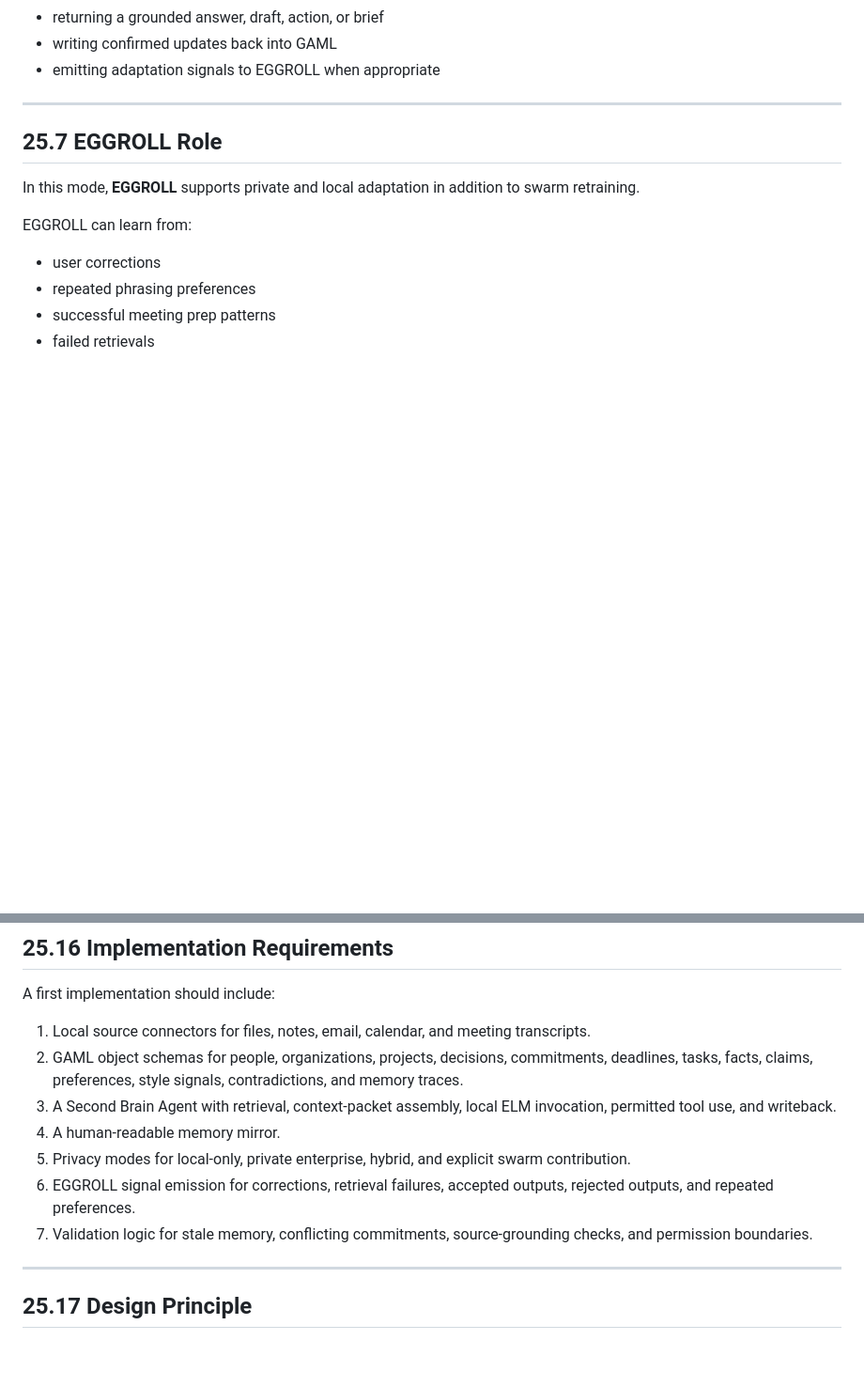
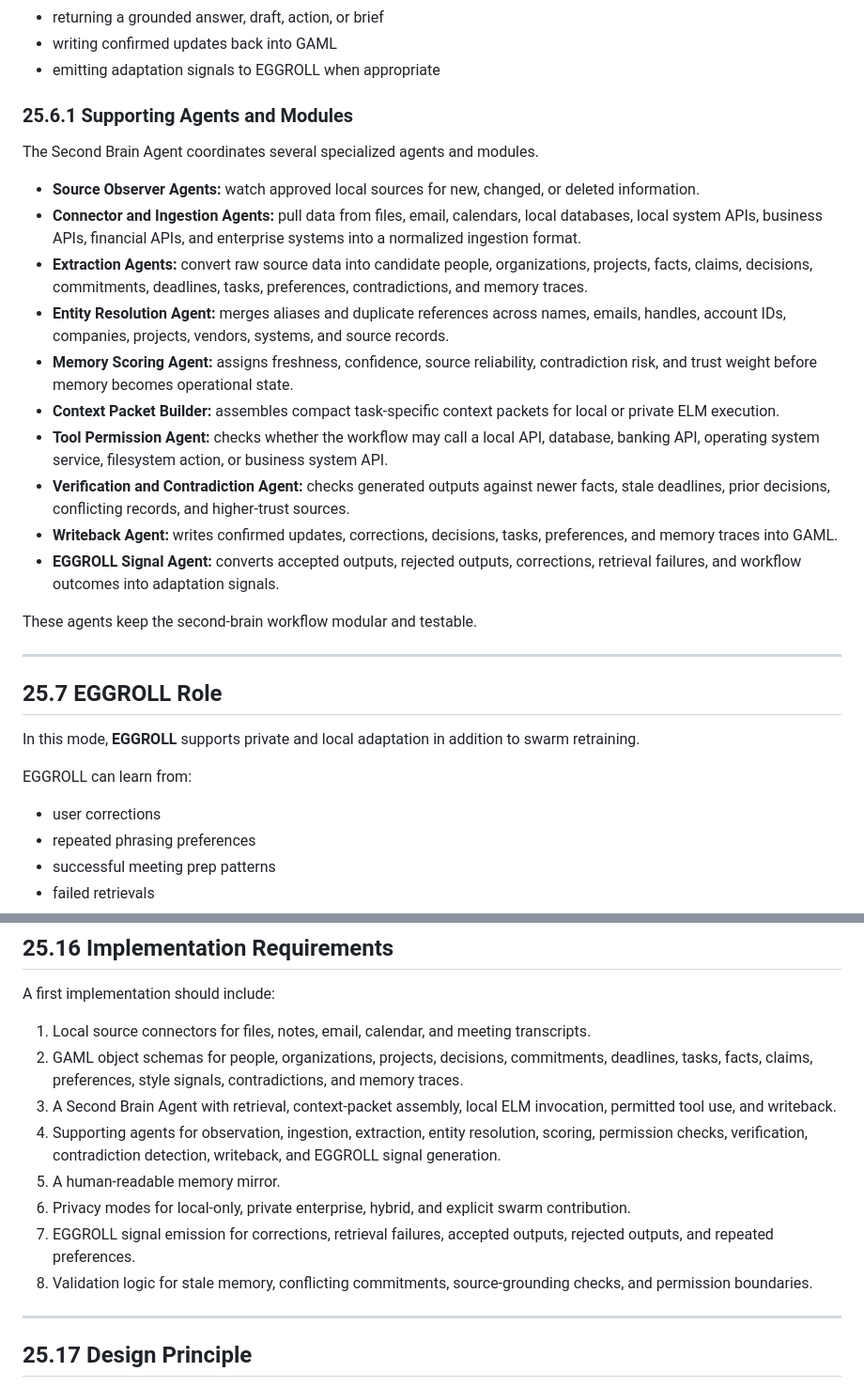
Before and after one commit to GeniusVentures/GeniusCognitiveSystem, a Markdown page: docs/architecture/local-cognitive-second-brain.md, 2 parts joined by grey strips. Shown at 94% size. GitHub-like rendering; blank space fills up the shorter version.

Commit message:
docs: add second brain supporting agents

```diff
--- a/docs/architecture/local-cognitive-second-brain.md
+++ b/docs/architecture/local-cognitive-second-brain.md
@@ -133,6 +133,23 @@ The Second Brain Agent is responsible for:
 * returning a grounded answer, draft, action, or brief
 * writing confirmed updates back into GAML
 * emitting adaptation signals to EGGROLL when appropriate
+
+### **25.6.1 Supporting Agents and Modules**
+
+The Second Brain Agent coordinates several specialized agents and modules.
+
+* **Source Observer Agents:** watch approved local sources for new, changed, or deleted information.
+* **Connector and Ingestion Agents:** pull data from files, email, calendars, local databases, local system APIs, business APIs, financial APIs, and enterprise systems into a normalized ingestion format.
+* **Extraction Agents:** convert raw source data into candidate people, organizations, projects, facts, claims, decisions, commitments, deadlines, tasks, preferences, contradictions, and memory traces.
+* **Entity Resolution Agent:** merges aliases and duplicate references across names, emails, handles, account IDs, companies, projects, vendors, systems, and source records.
+* **Memory Scoring Agent:** assigns freshness, confidence, source reliability, contradiction risk, and trust weight before memory becomes operational state.
+* **Context Packet Builder:** assembles compact task-specific context packets for local or private ELM execution.
+* **Tool Permission Agent:** checks whether the workflow may call a local API, database, banking API, operating system service, filesystem action, or business system API.
+* **Verification and Contradiction Agent:** checks generated outputs against newer facts, stale deadlines, prior decisions, conflicting records, and higher-trust sources.
+* **Writeback Agent:** writes confirmed updates, corrections, decisions, tasks, preferences, and memory traces into GAML.
+* **EGGROLL Signal Agent:** converts accepted outputs, rejected outputs, corrections, retrieval failures, and workflow outcomes into adaptation signals.
+
+These agents keep the second-brain workflow modular and testable.
 
 ---
 
@@ -429,10 +446,11 @@ A first implementation should include:
 1. Local source connectors for files, notes, email, calendar, and meeting transcripts.
 2. GAML object schemas for people, organizations, projects, decisions, commitments, deadlines, tasks, facts, claims, preferences, style signals, contradictions, and memory traces.
 3. A Second Brain Agent with retrieval, context-packet assembly, local ELM invocation, permitted tool use, and writeback.
-4. A human-readable memory mirror.
-5. Privacy modes for local-only, private enterprise, hybrid, and explicit swarm contribution.
-6. EGGROLL signal emission for corrections, retrieval failures, accepted outputs, rejected outputs, and repeated preferences.
-7. Validation logic for stale memory, conflicting commitments, source-grounding checks, and permission boundaries.
+4. Supporting agents for observation, ingestion, extraction, entity resolution, scoring, permission checks, verification, contradiction detection, writeback, and EGGROLL signal generation.
+5. A human-readable memory mirror.
+6. Privacy modes for local-only, private enterprise, hybrid, and explicit swarm contribution.
+7. EGGROLL signal emission for corrections, retrieval failures, accepted outputs, rejected outputs, and repeated preferences.
+8. Validation logic for stale memory, conflicting commitments, source-grounding checks, and permission boundaries.
 
 ---
 
```
